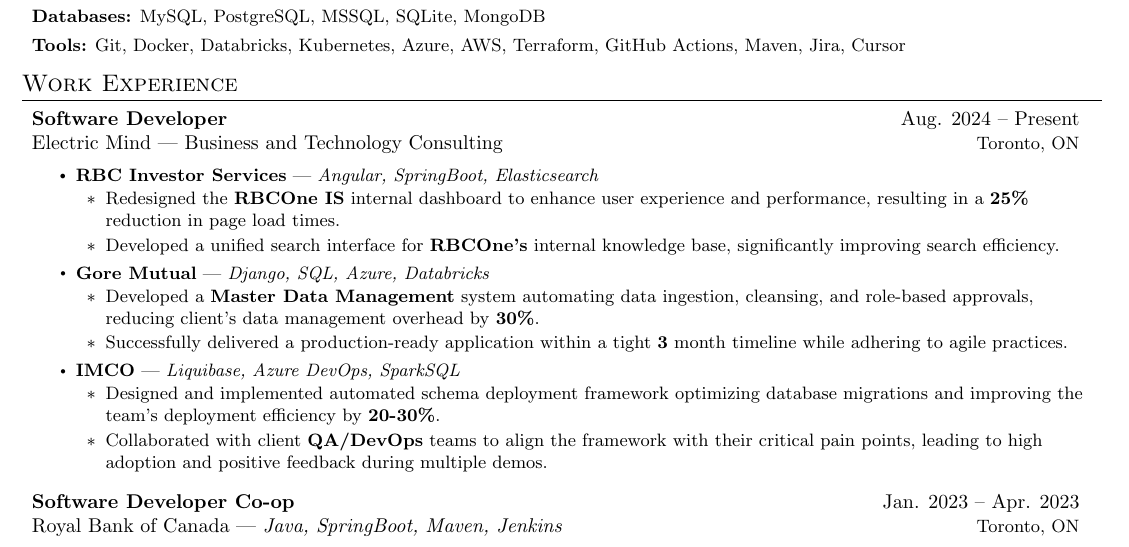
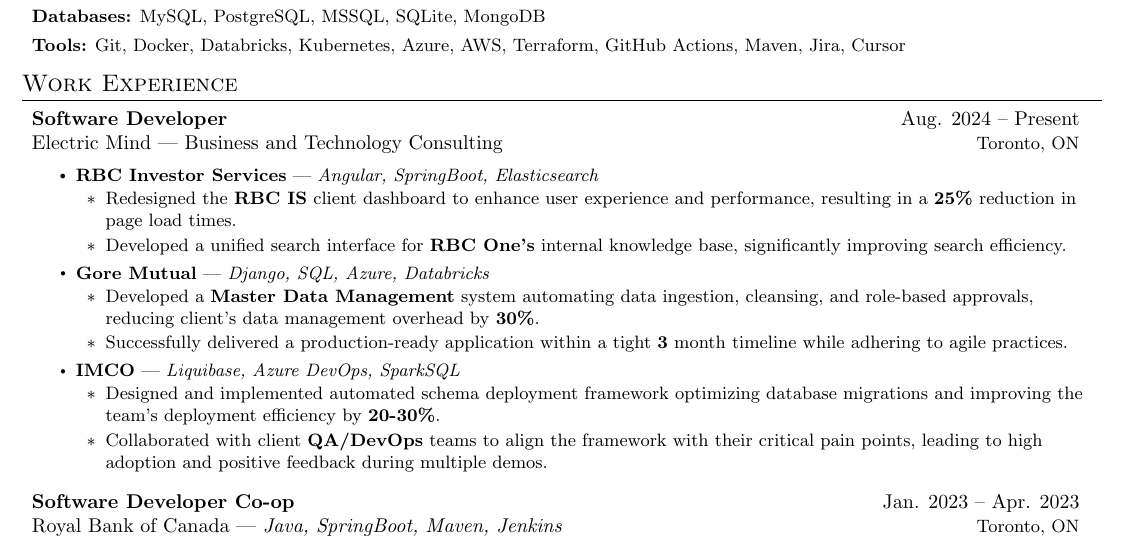
Before and after one commit to maazh10/resume, a LaTeX CV (resume.tex): part of the page, cut so that both start at the same text. Compiled offline with pdfLaTeX.

Commit message:
chore: fix typo

```diff
--- a/resume.tex
+++ b/resume.tex
@@ -179,9 +179,9 @@
 {RBC Investor Services}
 {Angular, SpringBoot, Elasticsearch}
 \clientProjectSubItem
-{Redesigned the \textbf{RBCOne IS} internal dashboard to enhance user experience and performance, resulting in a \textbf{25\%} reduction in page load times.}
+{Redesigned the \textbf{RBC IS} client dashboard to enhance user experience and performance, resulting in a \textbf{25\%} reduction in page load times.}
 \clientProjectSubItem
-{Developed a unified search interface for \textbf{RBCOne's} internal knowledge base, significantly improving search efficiency.}
+{Developed a unified search interface for \textbf{RBC One's} internal knowledge base, significantly improving search efficiency.}
 \clientProjectHeader
 {Gore Mutual}
 {Django, SQL, Azure, Databricks}
```
Also changed, not shown: resume.pdf.
